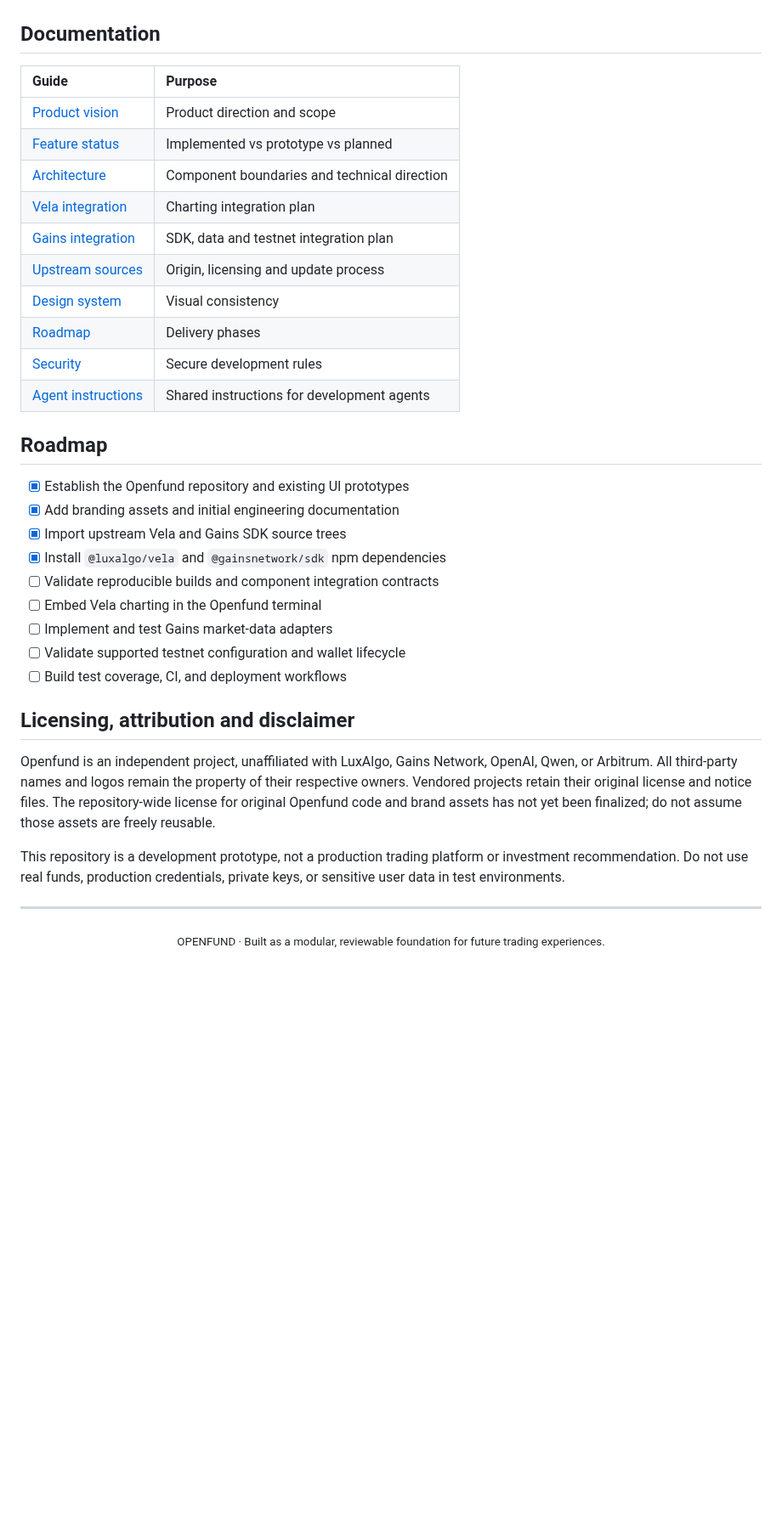
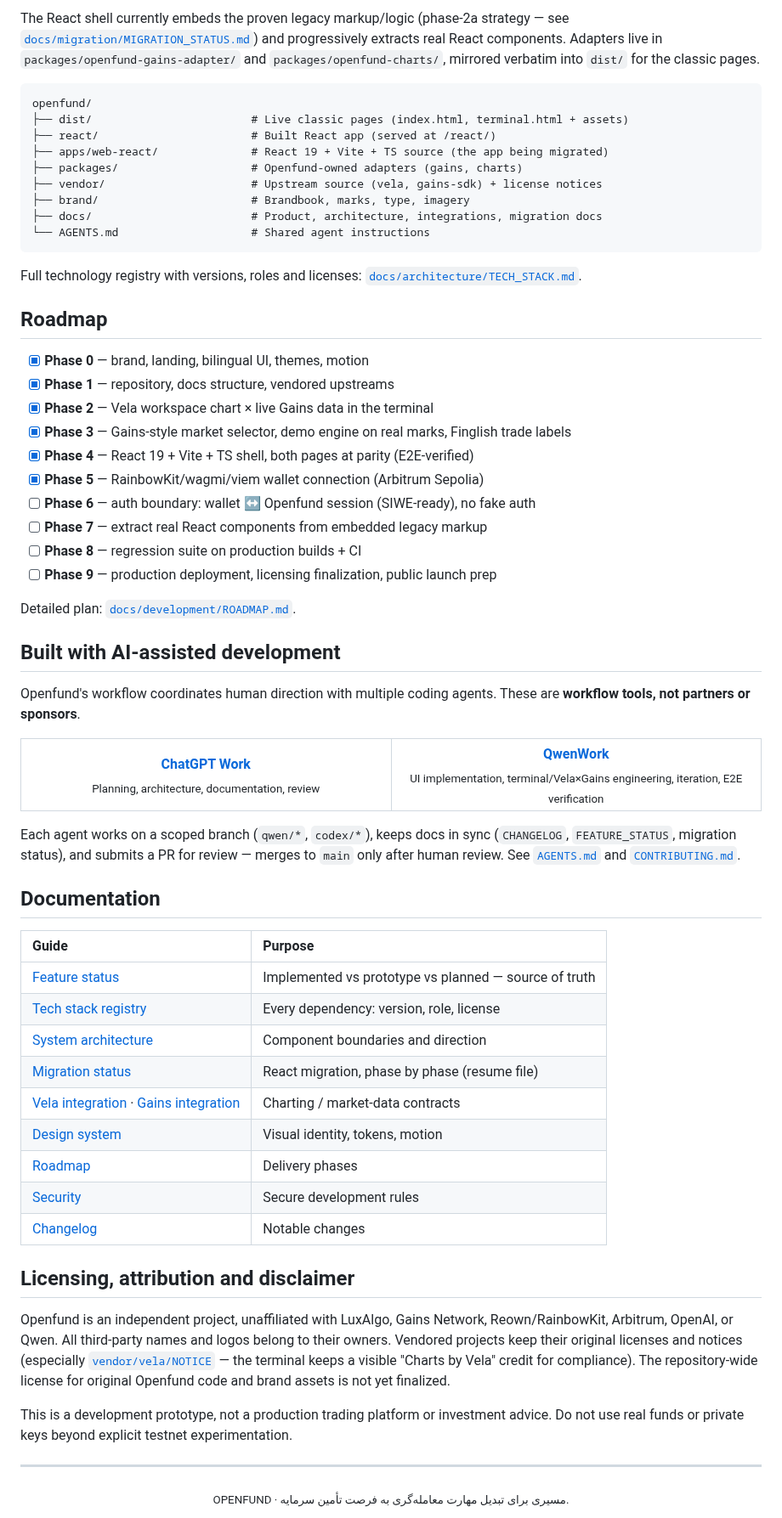
Before and after one commit to algomanlife/openfund, a Markdown page: README.md, the part around one of its changes. Shown at 85% size. Drawn GitHub-style; blank space fills up the shorter version.

````diff
--- a/README.md
+++ b/README.md
@@ -130,37 +123,69 @@ The static preview is for existing UI only. It does not automatically compile or
+The React shell currently embeds the proven legacy markup/logic (phase-2a strategy — see [`docs/migration/MIGRATION_STATUS.md`](docs/migration/MIGRATION_STATUS.md)) and progressively extracts real React components. Adapters live in `packages/openfund-gains-adapter/` and `packages/openfund-charts/`, mirrored verbatim into `dist/` for the classic pages.
+
+```text
+openfund/
+├── dist/                        # Live classic pages (index.html, terminal.html + assets)
+├── react/                       # Built React app (served at /react/)
+├── apps/web-react/              # React 19 + Vite + TS source (the app being migrated)
+├── packages/                    # Openfund-owned adapters (gains, charts)
+├── vendor/                      # Upstream source (vela, gains-sdk) + license notices
+├── brand/                       # Brandbook, marks, type, imagery
+├── docs/                        # Product, architecture, integrations, migration docs
+└── AGENTS.md                    # Shared agent instructions
+```
+
+Full technology registry with versions, roles and licenses: [`docs/architecture/TECH_STACK.md`](docs/architecture/TECH_STACK.md).
+
+## Roadmap
+
+- [x] **Phase 0** — brand, landing, bilingual UI, themes, motion
+- [x] **Phase 1** — repository, docs structure, vendored upstreams
+- [x] **Phase 2** — Vela workspace chart × live Gains data in the terminal
+- [x] **Phase 3** — Gains-style market selector, demo engine on real marks, Finglish trade labels
+- [x] **Phase 4** — React 19 + Vite + TS shell, both pages at parity (E2E-verified)
+- [x] **Phase 5** — RainbowKit/wagmi/viem wallet connection (Arbitrum Sepolia)
+- [ ] **Phase 6** — auth boundary: wallet ↔ Openfund session (SIWE-ready), no fake auth
+- [ ] **Phase 7** — extract real React components from embedded legacy markup
+- [ ] **Phase 8** — regression suite on production builds + CI
+- [ ] **Phase 9** — production deployment, licensing finalization, public launch prep
+
+Detailed plan: [`docs/development/ROADMAP.md`](docs/development/ROADMAP.md).
+
+## Built with AI-assisted development
+
+Openfund's workflow coordinates human direction with multiple coding agents. These are **workflow tools, not partners or sponsors**.
+
+<div align="center">
+<table>
+<tr>
+<td align="center" width="50%"><a href="https://chatgpt.com/"><strong>ChatGPT Work</strong></a><br/><sub>Planning, architecture, documentation, review</sub></td>
+<td align="center" width="50%"><a href="https://qwenwork.ai/"><strong>QwenWork</strong></a><br/><sub>UI implementation, terminal/Vela×Gains engineering, iteration, E2E verification</sub></td>
+</tr>
+</table>
+</div>
+
+Each agent works on a scoped branch (`qwen/*`, `codex/*`), keeps docs in sync (`CHANGELOG`, `FEATURE_STATUS`, migration status), and submits a PR for review — merges to `main` only after human review. See [`AGENTS.md`](AGENTS.md) and [`CONTRIBUTING.md`](CONTRIBUTING.md).
 
 ## Documentation
 
 | Guide | Purpose |
 | :--- | :--- |
-| [Product vision](docs/product/VISION.md) | Product direction and scope |
-| [Feature status](docs/product/FEATURE_STATUS.md) | Implemented vs prototype vs planned |
-| [Architecture](docs/architecture/ARCHITECTURE.md) | Component boundaries and technical direction |
-| [Vela integration](docs/integrations/VELA.md) | Charting integration plan |
-| [Gains integration](docs/integrations/GAINS.md) | SDK, data and testnet integration plan |
-| [Upstream sources](docs/integrations/UPSTREAM.md) | Origin, licensing and update process |
-| [Design system](docs/design/DESIGN_SYSTEM.md) | Visual consistency |
+| [Feature status](docs/product/FEATURE_STATUS.md) | Implemented vs prototype vs planned — source of truth |
+| [Tech stack registry](docs/architecture/TECH_STACK.md) | Every dependency: version, role, license |
+| [System architecture](docs/architecture/ARCHITECTURE.md) | Component boundaries and direction |
+| [Migration status](docs/migration/MIGRATION_STATUS.md) | React migration, phase by phase (resume file) |
+| [Vela integration](docs/integrations/VELA.md) · [Gains integration](docs/integrations/GAINS.md) | Charting / market-data contracts |
+| [Design system](docs/design/DESIGN_SYSTEM.md) | Visual identity, tokens, motion |
 | [Roadmap](docs/development/ROADMAP.md) | Delivery phases |
 | [Security](docs/security/SECURITY.md) | Secure development rules |
-| [Agent instructions](AGENTS.md) | Shared instructions for development agents |
-
-## Roadmap
-
-- [x] Establish the Openfund repository and existing UI prototypes
-- [x] Add branding assets and initial engineering documentation
-- [x] Import upstream Vela and Gains SDK source trees
-- [x] Install `@luxalgo/vela` and `@gainsnetwork/sdk` npm dependencies
-- [ ] Validate reproducible builds and component integration contracts
-- [ ] Embed Vela charting in the Openfund terminal
-- [ ] Implement and test Gains market-data adapters
-- [ ] Validate supported testnet configuration and wallet lifecycle
-- [ ] Build test coverage, CI, and deployment workflows
+| [Changelog](CHANGELOG.md) | Notable changes |
 
 ## Licensing, attribution and disclaimer
 
-Openfund is an independent project, unaffiliated with LuxAlgo, Gains Network, OpenAI, Qwen, or Arbitrum. All third-party names and logos remain the property of their respective owners. Vendored projects retain their original license and notice files. The repository-wide license for original Openfund code and brand assets has not yet been finalized; do not assume those assets are freely reusable.
+Openfund is an independent project, unaffiliated with LuxAlgo, Gains Network, Reown/RainbowKit, Arbitrum, OpenAI, or Qwen. All third-party names and logos belong to their owners. Vendored projects keep their original licenses and notices (especially [`vendor/vela/NOTICE`](vendor/vela/NOTICE) — the terminal keeps a visible "Charts by Vela" credit for compliance). The repository-wide license for original Openfund code and brand assets is not yet finalized.
 
-This repository is a development prototype, not a production trading platform or investment recommendation. Do not use real funds, production credentials, private keys, or sensitive user data in test environments.
+This is a development prototype, not a production trading platform or investment advice. Do not use real funds or private keys beyond explicit testnet experimentation.
 
 ---
 
-<div align="center"><sub>OPENFUND · Built as a modular, reviewable foundation for future trading experiences.</sub></div>
+<div align="center"><sub>OPENFUND · مسیری برای تبدیل مهارت معامله‌گری به فرصت تأمین سرمایه.</sub></div>
````
Also changed, not shown: other parts of README.md (+84 -91 lines), CHANGELOG.md (+8 -0 lines), docs/architecture/TECH_STACK.md (added, +64 -0 lines), docs/product/FEATURE_STATUS.md (+10 -6 lines), docs/images/react-landing-dark-en.png (added), docs/images/react-landing-dark-fa.png (added), docs/images/react-landing-light-fa.png (added), docs/images/react-terminal-dark-en.png (added), docs/images/react-terminal-dark-fa.png (added), docs/images/react-terminal-light-fa.png (added).
